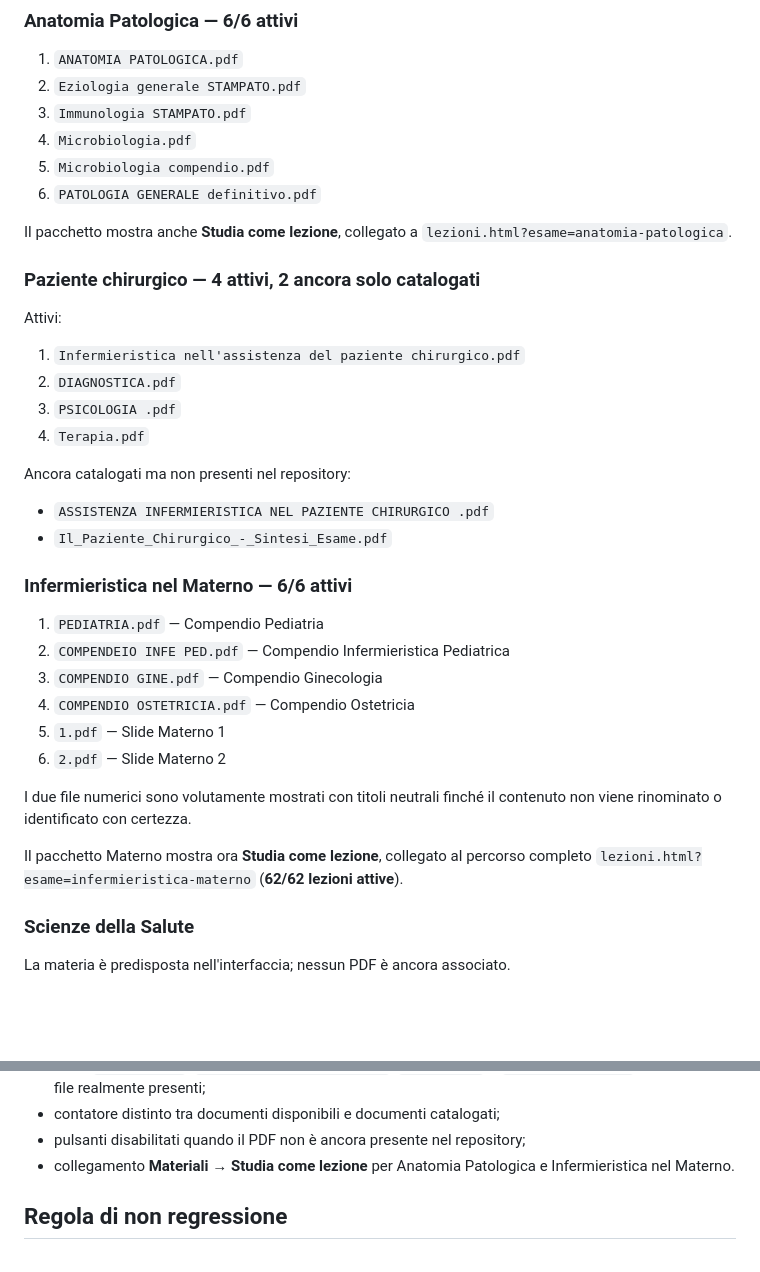
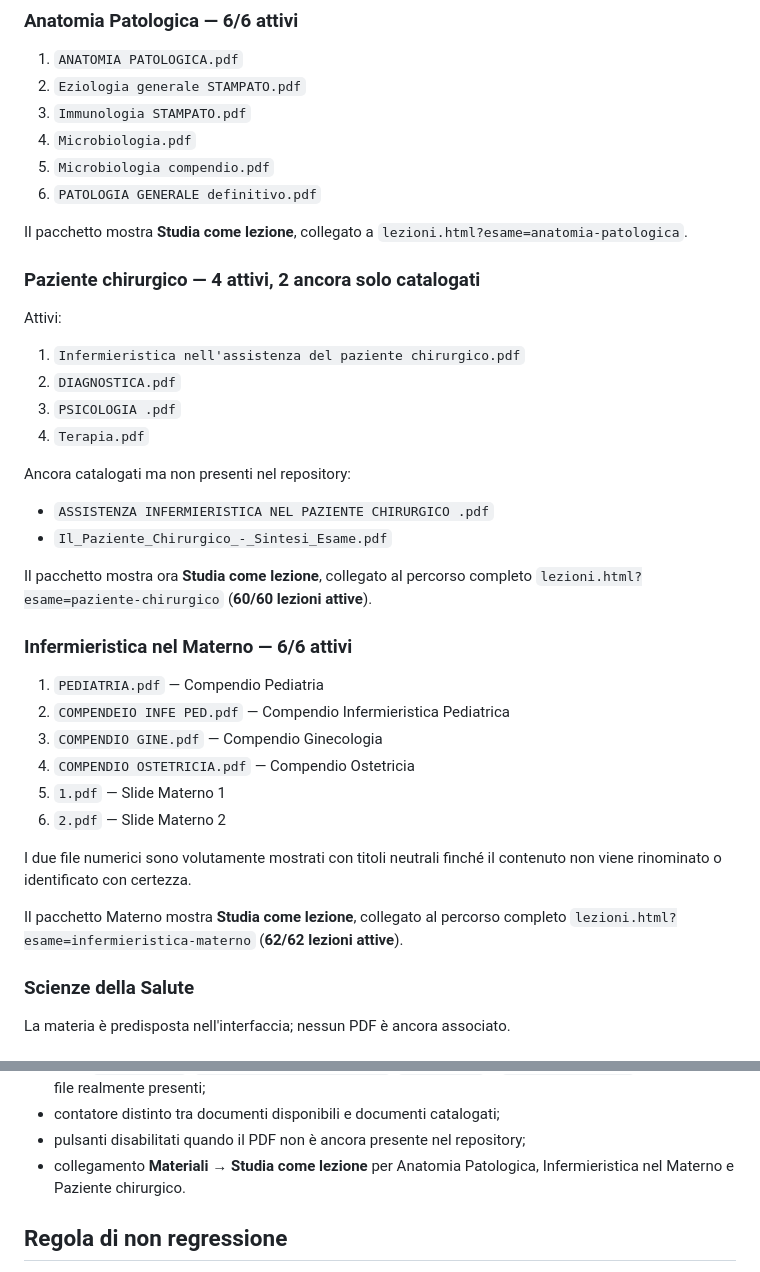
Before and after one commit to Ferrantedaniel-coder/QUIZZONINFERIMERISTICI, a Markdown page: MATERIALI_PROGRESS.md, 2 parts joined by grey strips. Rendered like a GitHub page; blank space fills up the shorter version.

Commit message:
Record surgical lessons link in materials checkpoint

```diff
--- a/MATERIALI_PROGRESS.md
+++ b/MATERIALI_PROGRESS.md
@@ -28,7 +28,7 @@ Sono attualmente collegati alla Biblioteca **16 PDF reali**.
 5. `Microbiologia compendio.pdf`
 6. `PATOLOGIA GENERALE definitivo.pdf`
 
-Il pacchetto mostra anche **Studia come lezione**, collegato a `lezioni.html?esame=anatomia-patologica`.
+Il pacchetto mostra **Studia come lezione**, collegato a `lezioni.html?esame=anatomia-patologica`.
 
 ### Paziente chirurgico — 4 attivi, 2 ancora solo catalogati
 
@@ -44,6 +44,8 @@ Ancora catalogati ma non presenti nel repository:
 - `ASSISTENZA INFERMIERISTICA NEL PAZIENTE CHIRURGICO .pdf`
 - `Il_Paziente_Chirurgico_-_Sintesi_Esame.pdf`
 
+Il pacchetto mostra ora **Studia come lezione**, collegato al percorso completo `lezioni.html?esame=paziente-chirurgico` (**60/60 lezioni attive**).
+
 ### Infermieristica nel Materno — 6/6 attivi
 
 1. `PEDIATRIA.pdf` — Compendio Pediatria
@@ -55,7 +57,7 @@ Ancora catalogati ma non presenti nel repository:
 
 I due file numerici sono volutamente mostrati con titoli neutrali finché il contenuto non viene rinominato o identificato con certezza.
 
-Il pacchetto Materno mostra ora **Studia come lezione**, collegato al percorso completo `lezioni.html?esame=infermieristica-materno` (**62/62 lezioni attive**).
+Il pacchetto Materno mostra **Studia come lezione**, collegato al percorso completo `lezioni.html?esame=infermieristica-materno` (**62/62 lezioni attive**).
 
 ### Scienze della Salute
 
@@ -77,7 +79,7 @@ La materia è predisposta nell'interfaccia; nessun PDF è ancora associato.
 - stato `DISPONIBILE`, `PARZIALMENTE DISPONIBILE`, `CATALOGATO` o `IN CATALOGAZIONE` calcolato dai file realmente presenti;
 - contatore distinto tra documenti disponibili e documenti catalogati;
 - pulsanti disabilitati quando il PDF non è ancora presente nel repository;
-- collegamento **Materiali → Studia come lezione** per Anatomia Patologica e Infermieristica nel Materno.
+- collegamento **Materiali → Studia come lezione** per Anatomia Patologica, Infermieristica nel Materno e Paziente chirurgico.
 
 ## Regola di non regressione
 
```
